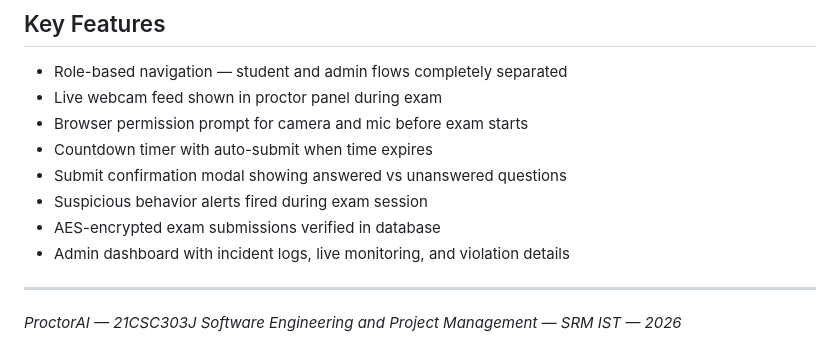
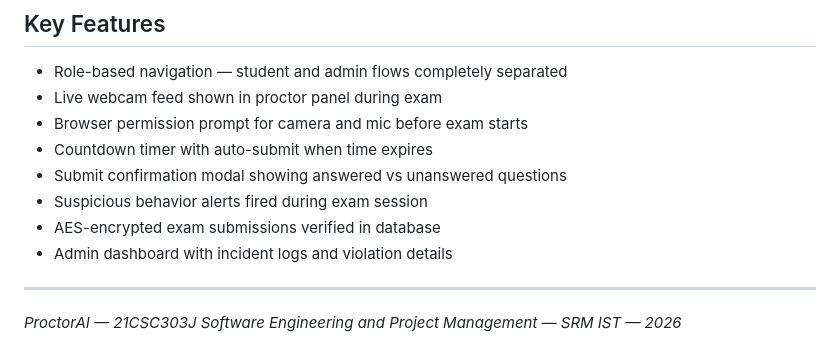
Before and after one commit to ReitardXd/ProctorAI, a Markdown page: README.md, the part around the change. Rendered like a GitHub page.

Commit message:
Update README.md
removed one user story

```diff
--- a/README.md
+++ b/README.md
@@ -197,7 +197,7 @@ The entire frontend is a single HTML file with no external frameworks. It implem
 - Submit confirmation modal showing answered vs unanswered questions
 - Suspicious behavior alerts fired during exam session
 - AES-encrypted exam submissions verified in database
-- Admin dashboard with incident logs, live monitoring, and violation details
+- Admin dashboard with incident logs and violation details
 
 ---
 
```
